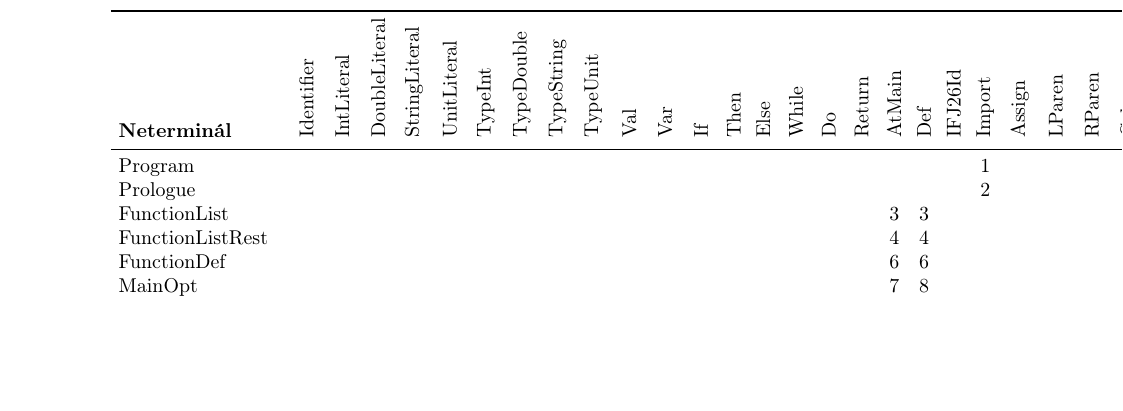
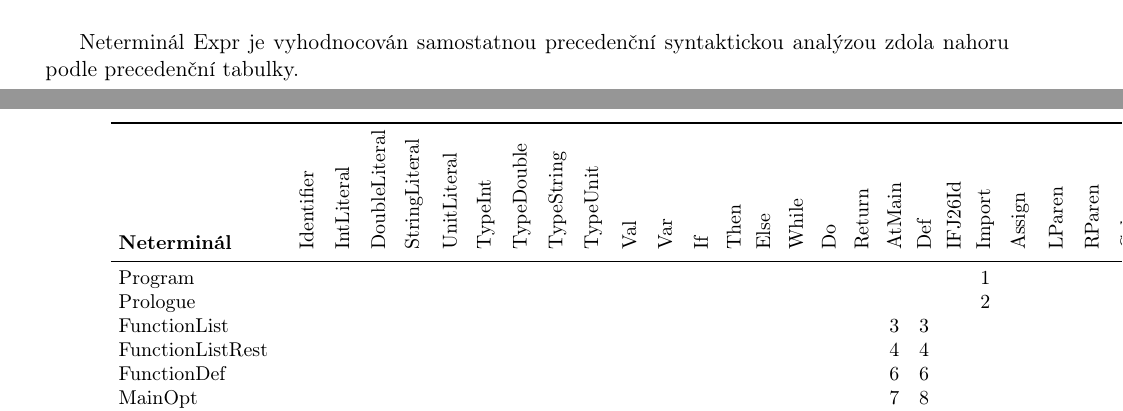
Before and after one commit to martinhuleja/IFJ_project, a LaTeX document (doc/dokumentace.tex): part of page 4 of 4 before the commit and two parts of pages 3 and 4 of 4 after it, the two joined at a grey line, cut at the place of the change, the shorter picture padded with empty space. Compiled offline with pdfLaTeX.

Commit message:
docs: explain non-terminal Expr

```diff
--- a/doc/dokumentace.tex
+++ b/doc/dokumentace.tex
@@ -225,6 +225,8 @@ $G = (N, T, P, S)$
 
 \end{xltabular}
 
+Neterminál Expr je vyhodnocován samostatnou precedenční syntaktickou analýzou zdola nahoru podle precedenční tabulky.
+
 % ====================
 % ===== LL table =====
 % ====================
```
